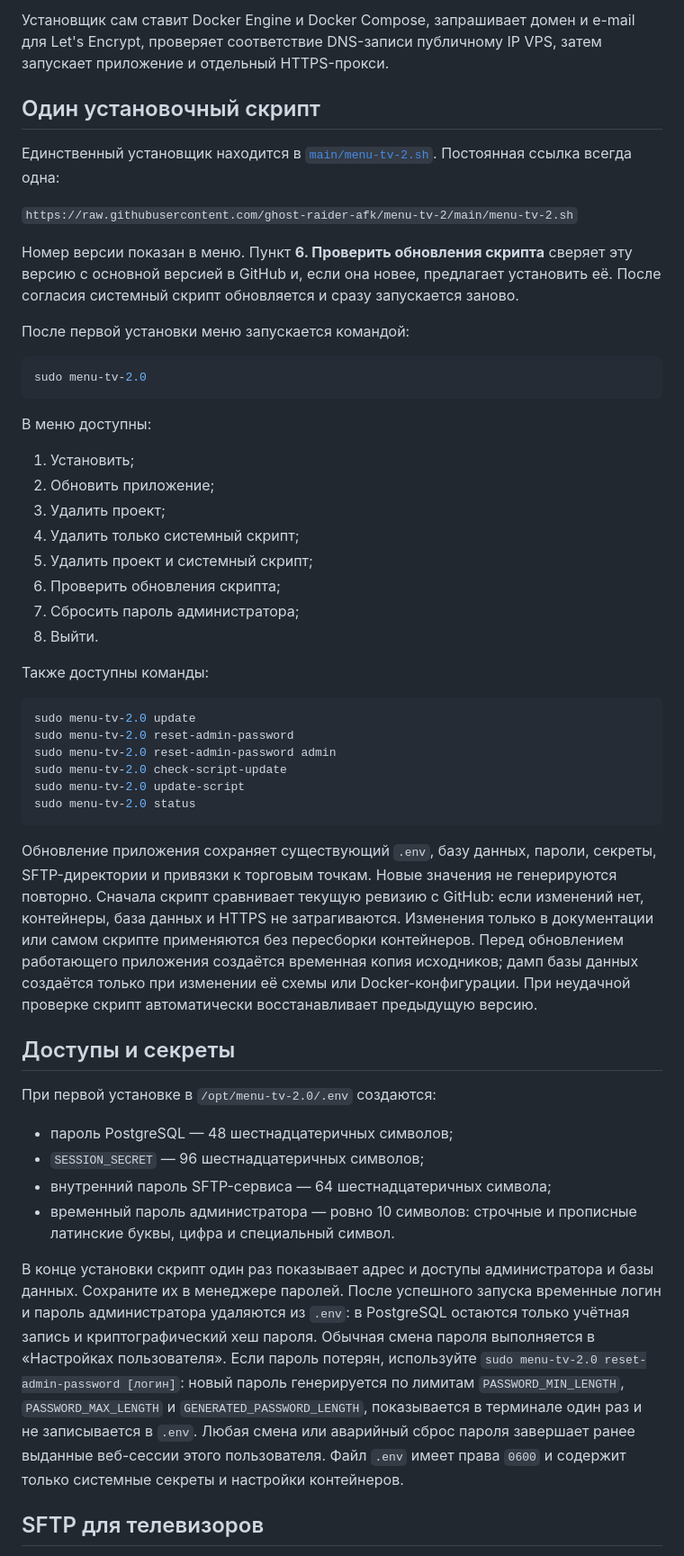
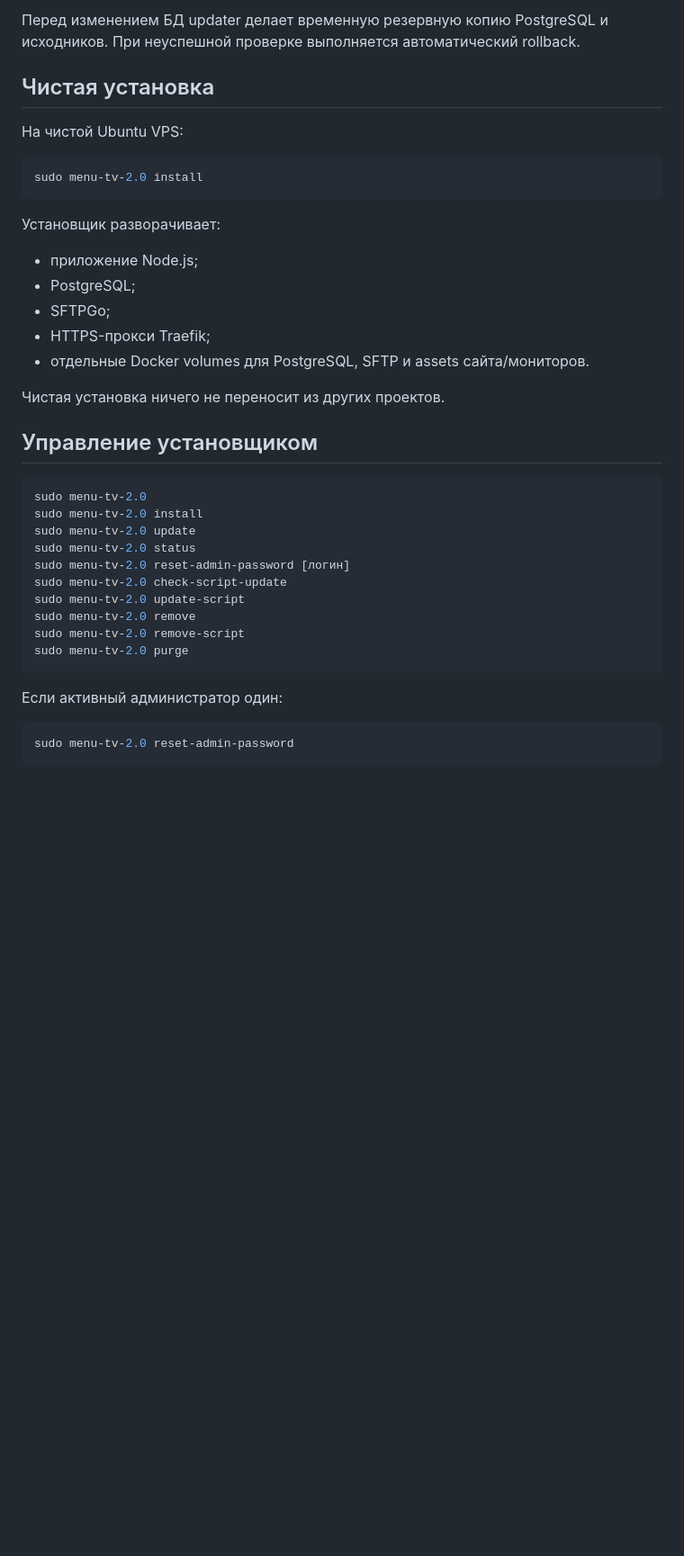
Before and after one commit to ghost-raider-afk/menu-tv-2, a Markdown page: README.md, the part around one of its changes. Shown at 90% size. GitHub-like rendering; blank space fills up the shorter version.

````diff
--- a/README.md
+++ b/README.md
@@ -31,77 +70,41 @@ directory`.
 
-Установщик сам ставит Docker Engine и Docker Compose, запрашивает домен и
-e-mail для Let's Encrypt, проверяет соответствие DNS-записи публичному IP VPS,
-затем запускает приложение и отдельный HTTPS-прокси.
+Перед изменением БД updater делает временную резервную копию PostgreSQL и исходников. При неуспешной проверке выполняется автоматический rollback.
 
-## Один установочный скрипт
+## Чистая установка
 
-Единственный установщик находится в
-[`main/menu-tv-2.sh`](menu-tv-2.sh). Постоянная ссылка всегда одна:
+На чистой Ubuntu VPS:
 
-`https://raw.githubusercontent.com/ghost-raider-afk/menu-tv-2/main/menu-tv-2.sh`
+```bash
+sudo menu-tv-2.0 install
+```
 
-Номер версии показан в меню. Пункт **6. Проверить обновления скрипта** сверяет
-эту версию с основной версией в GitHub и, если она новее, предлагает установить
-её. После согласия системный скрипт обновляется и сразу запускается заново.
+Установщик разворачивает:
+- приложение Node.js;
+- PostgreSQL;
+- SFTPGo;
+- HTTPS-прокси Traefik;
+- отдельные Docker volumes для PostgreSQL, SFTP и assets сайта/мониторов.
 
-После первой установки меню запускается командой:
+Чистая установка ничего не переносит из других проектов.
+
+## Управление установщиком
 
 ```bash
 sudo menu-tv-2.0
+sudo menu-tv-2.0 install
+sudo menu-tv-2.0 update
+sudo menu-tv-2.0 status
+sudo menu-tv-2.0 reset-admin-password [логин]
+sudo menu-tv-2.0 check-script-update
+sudo menu-tv-2.0 update-script
+sudo menu-tv-2.0 remove
+sudo menu-tv-2.0 remove-script
+sudo menu-tv-2.0 purge
 ```
 
-В меню доступны:
-
-1. Установить;
-2. Обновить приложение;
-3. Удалить проект;
-4. Удалить только системный скрипт;
-5. Удалить проект и системный скрипт;
-6. Проверить обновления скрипта;
-7. Сбросить пароль администратора;
-0. Выйти.
-
-Также доступны команды:
+Если активный администратор один:
 
 ```bash
-sudo menu-tv-2.0 update
 sudo menu-tv-2.0 reset-admin-password
-sudo menu-tv-2.0 reset-admin-password admin
-sudo menu-tv-2.0 check-script-update
-sudo menu-tv-2.0 update-script
-sudo menu-tv-2.0 status
 ```
 
-Обновление приложения сохраняет существующий `.env`, базу данных, пароли,
-секреты, SFTP-директории и привязки к торговым точкам. Новые значения не
-генерируются повторно. Сначала скрипт сравнивает текущую ревизию с GitHub:
-если изменений нет, контейнеры, база данных и HTTPS не затрагиваются. Изменения
-только в документации или самом скрипте применяются без пересборки контейнеров.
-Перед обновлением работающего приложения создаётся временная копия исходников;
-дамп базы данных создаётся только при изменении её схемы или Docker-конфигурации.
-При неудачной проверке скрипт автоматически восстанавливает предыдущую версию.
-
-## Доступы и секреты
-
-При первой установке в `/opt/menu-tv-2.0/.env` создаются:
-
-- пароль PostgreSQL — 48 шестнадцатеричных символов;
-- `SESSION_SECRET` — 96 шестнадцатеричных символов;
-- внутренний пароль SFTP-сервиса — 64 шестнадцатеричных символа;
-- временный пароль администратора — ровно 10 символов: строчные и прописные латинские
-  буквы, цифра и специальный символ.
-
-В конце установки скрипт один раз показывает адрес и доступы администратора и
-базы данных. Сохраните их в менеджере паролей. После успешного запуска временные
-логин и пароль администратора удаляются из `.env`: в PostgreSQL остаются только
-учётная запись и криптографический хеш пароля. Обычная смена пароля выполняется
-в «Настройках пользователя». Если пароль потерян, используйте
-`sudo menu-tv-2.0 reset-admin-password [логин]`: новый пароль генерируется по
-лимитам `PASSWORD_MIN_LENGTH`, `PASSWORD_MAX_LENGTH` и
-`GENERATED_PASSWORD_LENGTH`, показывается в терминале один раз и не записывается
-в `.env`. Любая смена или аварийный сброс пароля завершает ранее выданные
-веб-сессии этого пользователя. Файл `.env` имеет права `0600` и содержит только
-системные секреты и настройки контейнеров.
-
-## SFTP для телевизоров
-
````
Also changed, not shown: other parts of README.md (+83 -66 lines).
